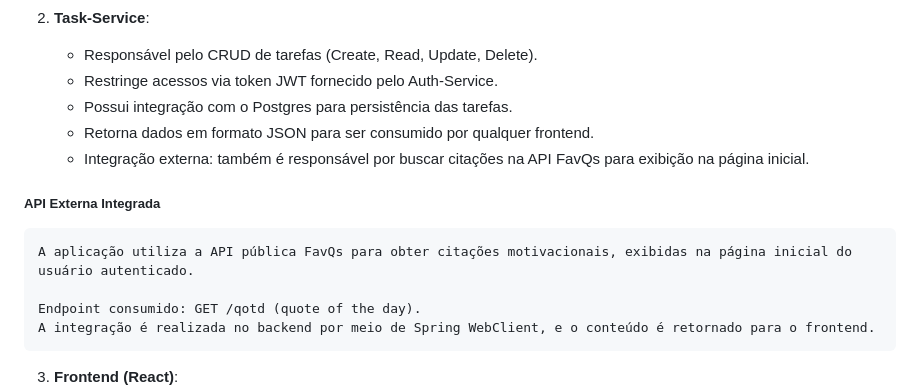
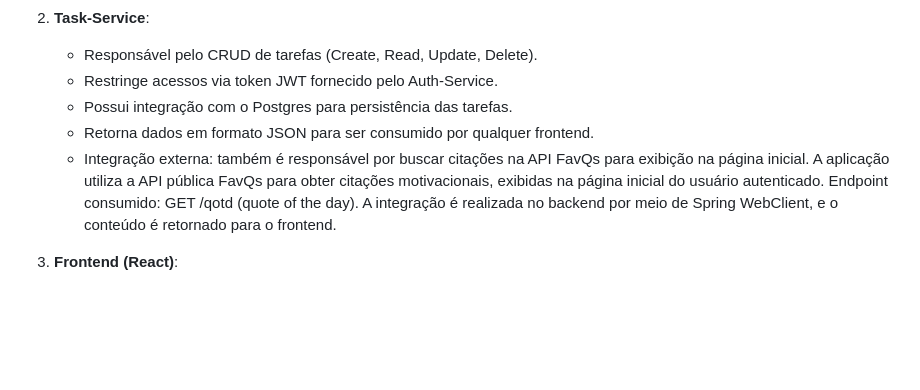
Before and after one commit to hnqe/GerenciadorTarefas, a Markdown page: README.md, the part around the change printed below. Drawn GitHub-style; blank space fills up the shorter version.

```diff
--- a/README.md
+++ b/README.md
@@ -106,13 +106,9 @@ Para evoluir o projeto, dividimos a aplicação em três grandes partes:
    - Restringe acessos via token JWT fornecido pelo Auth-Service.
    - Possui integração com o Postgres para persistência das tarefas.
    - Retorna dados em formato JSON para ser consumido por qualquer frontend.
-   - Integração externa: também é responsável por buscar citações na API FavQs para exibição na página inicial.
-
-  ##### API Externa Integrada
-    A aplicação utiliza a API pública FavQs para obter citações motivacionais, exibidas na página inicial do usuário autenticado.
-
-    Endpoint consumido: GET /qotd (quote of the day).
-    A integração é realizada no backend por meio de Spring WebClient, e o conteúdo é retornado para o frontend.
+   - Integração externa: também é responsável por buscar citações na API FavQs para exibição na página inicial. A aplicação utiliza a API pública FavQs para obter citações motivacionais, exibidas na página inicial do usuário autenticado.
+   Endpoint consumido: GET /qotd (quote of the day).
+   A integração é realizada no backend por meio de Spring WebClient, e o conteúdo é retornado para o frontend.
 
 3. **Frontend (React)**:
    - Responsável pela interface do usuário.
```
Also changed, not shown: other parts of README.md (+15 -5 lines).
